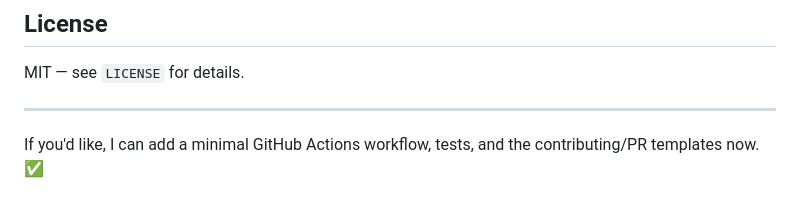
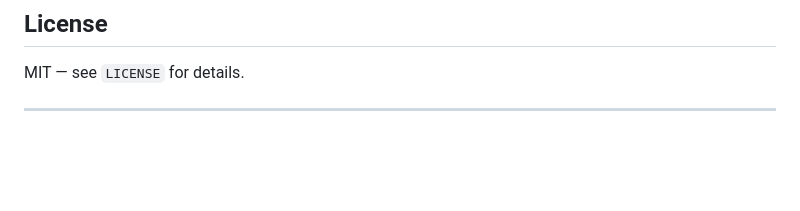
Before and after one commit to Baounna/flight-delay-prediction, a Markdown page: README.md, the part around the change. Drawn GitHub-style; blank space fills up the shorter version.

Commit message:
Remove suggestion for adding GitHub Actions workflow

```diff
--- a/README.md
+++ b/README.md
@@ -143,5 +143,3 @@ See `CONTRIBUTING.md` for contribution guidelines, code style, and PR template.
 MIT — see `LICENSE` for details.
 
 ---
-
-If you'd like, I can add a minimal GitHub Actions workflow, tests, and the contributing/PR templates now. ✅
```
